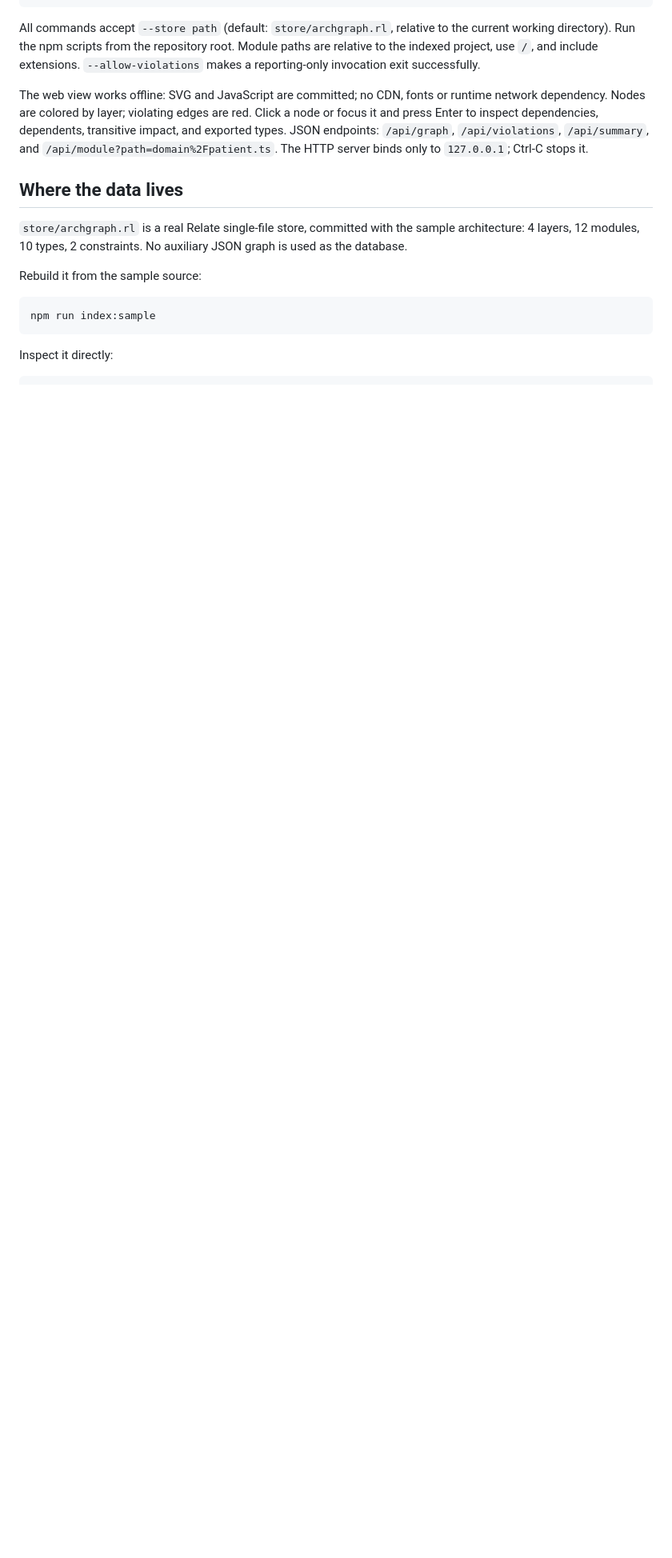
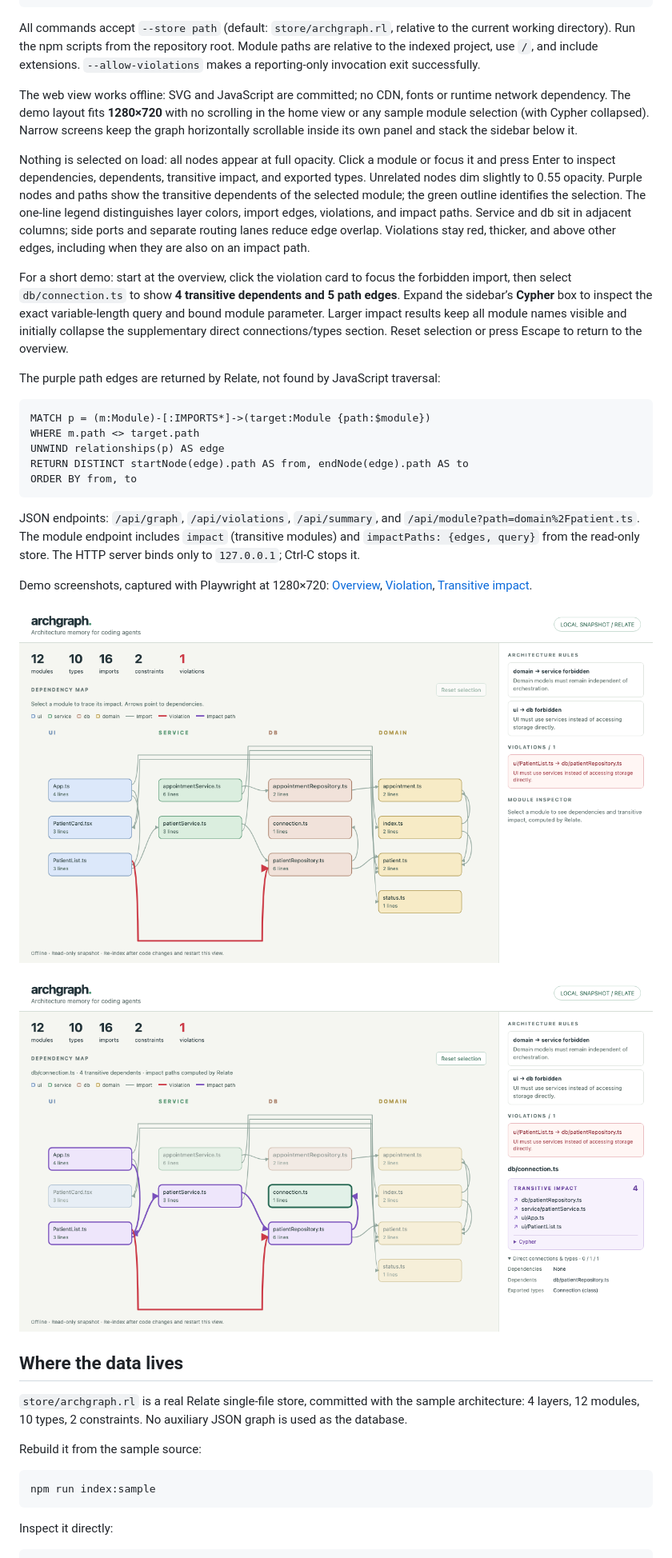
Before and after one commit to walkingtyphoon/archgraph, a Markdown page: README.md, the part around the change. Shown at 80% size. GitHub-like rendering; pictures changed too: docs/screenshots/home.png (added), docs/screenshots/impact.png (added); blank space fills up the shorter version.

Commit message:
Polish demo graph layout and highlight Relate impact paths

````diff
--- a/README.md
+++ b/README.md
@@ -81,7 +81,29 @@ node dist/cli/main.js serve --port 4317
 
 All commands accept `--store path` (default: `store/archgraph.rl`, relative to the current working directory). Run the npm scripts from the repository root. Module paths are relative to the indexed project, use `/`, and include extensions. `--allow-violations` makes a reporting-only invocation exit successfully.
 
-The web view works offline: SVG and JavaScript are committed; no CDN, fonts or runtime network dependency. Nodes are colored by layer; violating edges are red. Click a node or focus it and press Enter to inspect dependencies, dependents, transitive impact, and exported types. JSON endpoints: `/api/graph`, `/api/violations`, `/api/summary`, and `/api/module?path=domain%2Fpatient.ts`. The HTTP server binds only to `127.0.0.1`; Ctrl-C stops it.
+The web view works offline: SVG and JavaScript are committed; no CDN, fonts or runtime network dependency. The demo layout fits **1280×720** with no scrolling in the home view or any sample module selection (with Cypher collapsed). Narrow screens keep the graph horizontally scrollable inside its own panel and stack the sidebar below it.
+
+Nothing is selected on load: all nodes appear at full opacity. Click a module or focus it and press Enter to inspect dependencies, dependents, transitive impact, and exported types. Unrelated nodes dim slightly to 0.55 opacity. Purple nodes and paths show the transitive dependents of the selected module; the green outline identifies the selection. The one-line legend distinguishes layer colors, import edges, violations, and impact paths. Service and db sit in adjacent columns; side ports and separate routing lanes reduce edge overlap. Violations stay red, thicker, and above other edges, including when they are also on an impact path.
+
+For a short demo: start at the overview, click the violation card to focus the forbidden import, then select `db/connection.ts` to show **4 transitive dependents and 5 path edges**. Expand the sidebar’s **Cypher** box to inspect the exact variable-length query and bound module parameter. Larger impact results keep all module names visible and initially collapse the supplementary direct connections/types section. Reset selection or press Escape to return to the overview.
+
+The purple path edges are returned by Relate, not found by JavaScript traversal:
+
+```cypher
+MATCH p = (m:Module)-[:IMPORTS*]->(target:Module {path:$module})
+WHERE m.path <> target.path
+UNWIND relationships(p) AS edge
+RETURN DISTINCT startNode(edge).path AS from, endNode(edge).path AS to
+ORDER BY from, to
+```
+
+JSON endpoints: `/api/graph`, `/api/violations`, `/api/summary`, and `/api/module?path=domain%2Fpatient.ts`. The module endpoint includes `impact` (transitive modules) and `impactPaths: {edges, query}` from the read-only store. The HTTP server binds only to `127.0.0.1`; Ctrl-C stops it.
+
+Demo screenshots, captured with Playwright at 1280×720: [Overview](docs/screenshots/home.png), [Violation](docs/screenshots/violation.png), [Transitive impact](docs/screenshots/impact.png).
+
+![Architecture overview](docs/screenshots/home.png)
+
+![Transitive impact from db/connection.ts](docs/screenshots/impact.png)
 
 ## Where the data lives
 
````
Also changed, not shown: docs/screenshots/violation.png (added), 4 other files.
